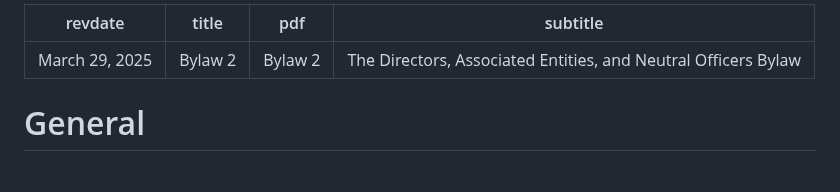
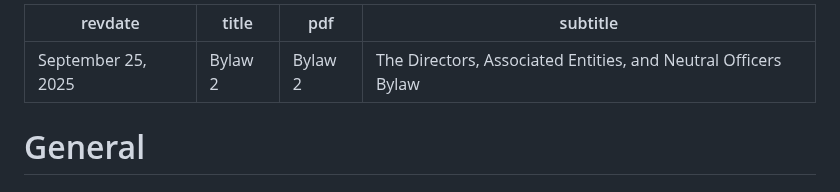
Before and after one commit to skule/bylaws, a Markdown page: bylaw-2.md, the part around the change. Drawn GitHub-style.

Commit message:
Update revdate

```diff
--- a/bylaw-2.md
+++ b/bylaw-2.md
@@ -1,5 +1,5 @@
 ---
-revdate: March 29, 2025
+revdate: September 25, 2025
 title: Bylaw 2
 pdf: Bylaw 2
 subtitle: The Directors, Associated Entities, and Neutral Officers Bylaw
```
